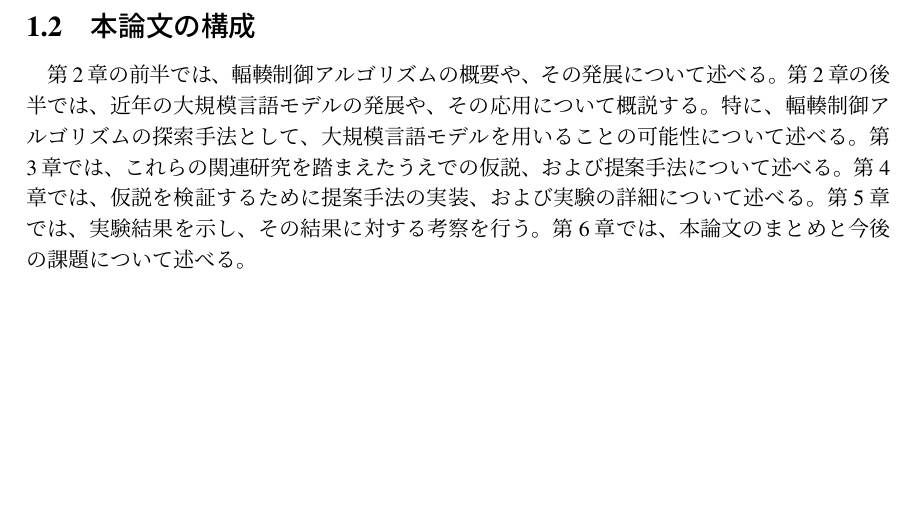
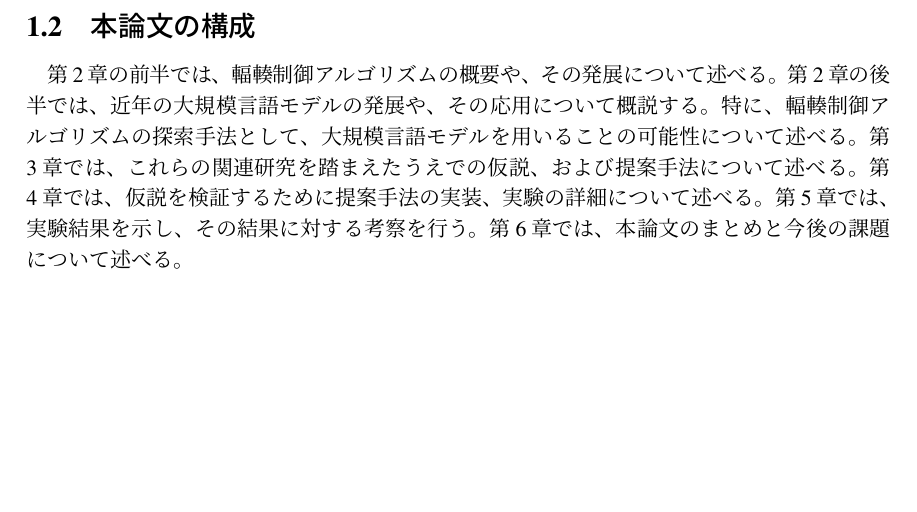
Before and after one commit to Okabe-Junya/graduation-research, a LaTeX thesis (report.tex): part of page 6 of 11, cut so that both start at the same text. Compiled offline with pLaTeX and dvipdfmx.

Commit message:
連続した接続詞の削除

```diff
--- a/report.tex
+++ b/report.tex
@@ -96,7 +96,7 @@ TCP/IPネットワークでは、トランスポート層で輻輳制御が行
 第2章の前半では、輻輳制御アルゴリズムの概要や、その発展について述べる。
 第2章の後半では、近年の大規模言語モデルの発展や、その応用について概説する。特に、輻輳制御アルゴリズムの探索手法として、大規模言語モデルを用いることの可能性について述べる。
 第3章では、これらの関連研究を踏まえたうえでの仮説、および提案手法について述べる。
-第4章では、仮説を検証するために提案手法の実装、および実験の詳細について述べる。
+第4章では、仮説を検証するために提案手法の実装、実験の詳細について述べる。
 第5章では、実験結果を示し、その結果に対する考察を行う。
 第6章では、本論文のまとめと今後の課題について述べる。
 
```
